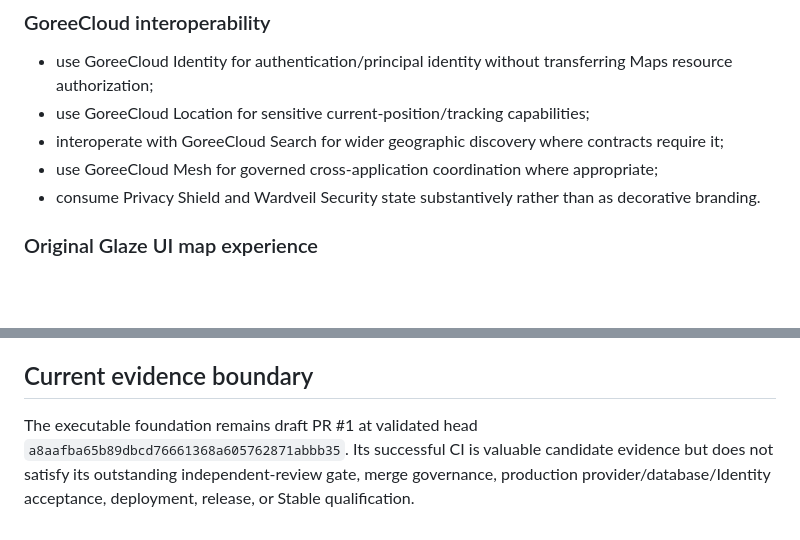
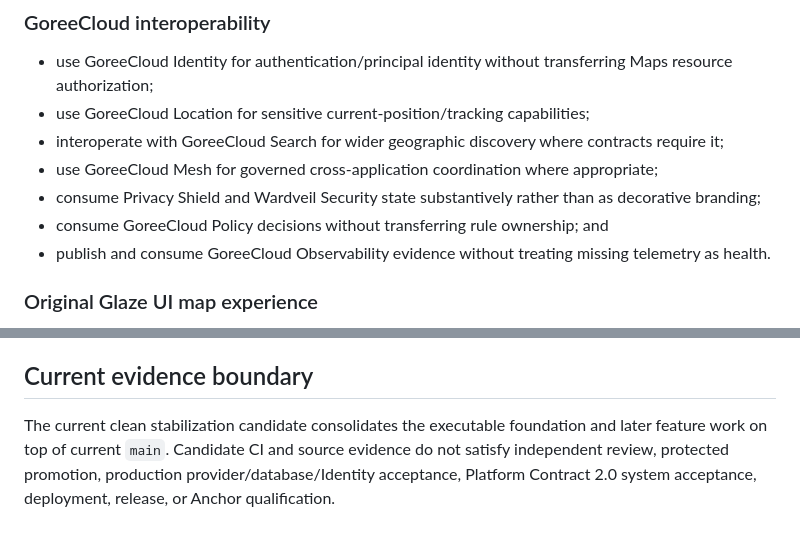
Before and after one commit to GoreeCloud/goreecloud-maps, a Markdown page: COMPETITIVE-OBJECTIVES.md, 2 parts joined by grey strips. Rendered like a GitHub page; blank space fills up the shorter version.

Commit message:
docs: align Maps objectives with current platform authority

```diff
--- a/COMPETITIVE-OBJECTIVES.md
+++ b/COMPETITIVE-OBJECTIVES.md
@@ -47,7 +47,9 @@ Shared collections and maps should use explicit roles, durable ownership, revoca
 - use GoreeCloud Location for sensitive current-position/tracking capabilities;
 - interoperate with GoreeCloud Search for wider geographic discovery where contracts require it;
 - use GoreeCloud Mesh for governed cross-application coordination where appropriate;
-- consume Privacy Shield and Wardveil Security state substantively rather than as decorative branding.
+- consume Privacy Shield and Wardveil Security state substantively rather than as decorative branding;
+- consume GoreeCloud Policy decisions without transferring rule ownership; and
+- publish and consume GoreeCloud Observability evidence without treating missing telemetry as health.
 
 ### Original Glaze UI map experience
 
@@ -72,4 +74,4 @@ Each capability must pass applicable licensing, data-quality, privacy, security,
 
 ## Current evidence boundary
 
-The executable foundation remains draft PR #1 at validated head `a8aafba65b89dbcd76661368a605762871abbb35`. Its successful CI is valuable candidate evidence but does not satisfy its outstanding independent-review gate, merge governance, production provider/database/Identity acceptance, deployment, release, or Stable qualification.
+The current clean stabilization candidate consolidates the executable foundation and later feature work on top of current `main`. Candidate CI and source evidence do not satisfy independent review, protected promotion, production provider/database/Identity acceptance, Platform Contract 2.0 system acceptance, deployment, release, or Anchor qualification.
```
